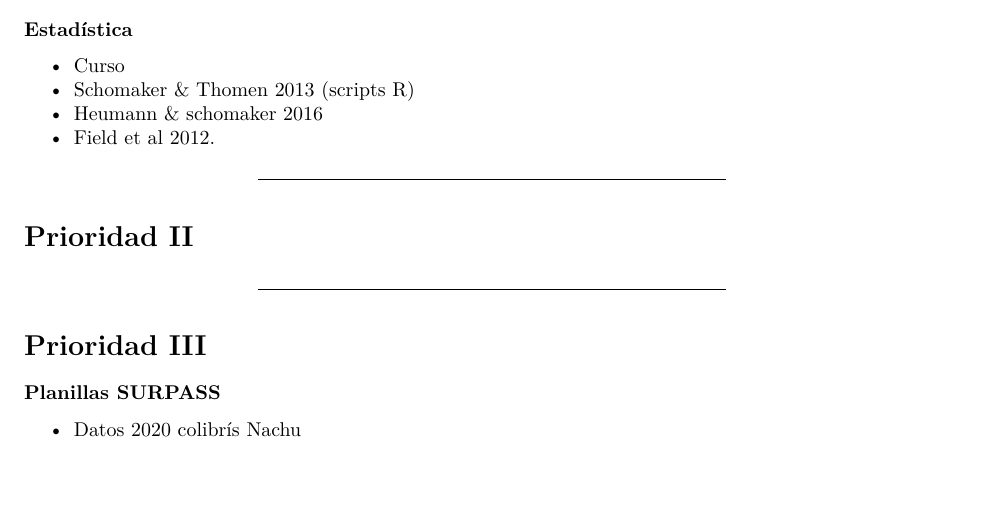
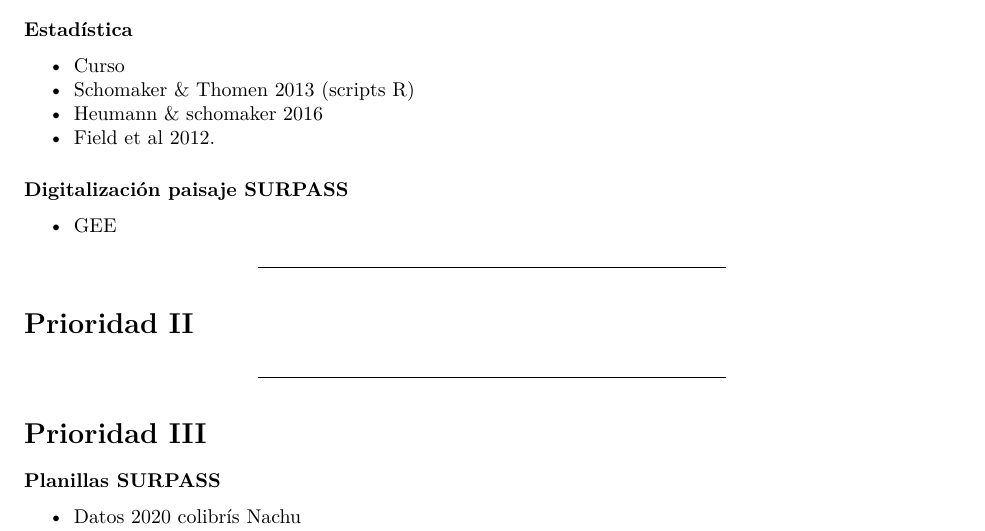
Before and after one commit to andres-frm/agenda, an R Markdown document (matriz_eisenhower.Rmd): part of page 2 of 3, cut so that both start at the same text, the shorter picture padded with empty space. The pictures show the output file matriz_eisenhower.pdf that the author committed with the source.

Commit message:
mapa SURPAS

```diff
--- a/matriz_eisenhower.Rmd
+++ b/matriz_eisenhower.Rmd
@@ -78,6 +79,9 @@ La idea es editar una compilación de las actividades del curso, contenidos y re
 - Heumann & schomaker 2016
 - Field et al 2012.
 
+#### Digitalización paisaje SURPASS
+- GEE
+
 ------------------------------------
 
 # Prioridad II
```
Also changed, not shown: matriz_eisenhower.pdf, matriz_eisenhower.Rmd (3 more changed lines).
